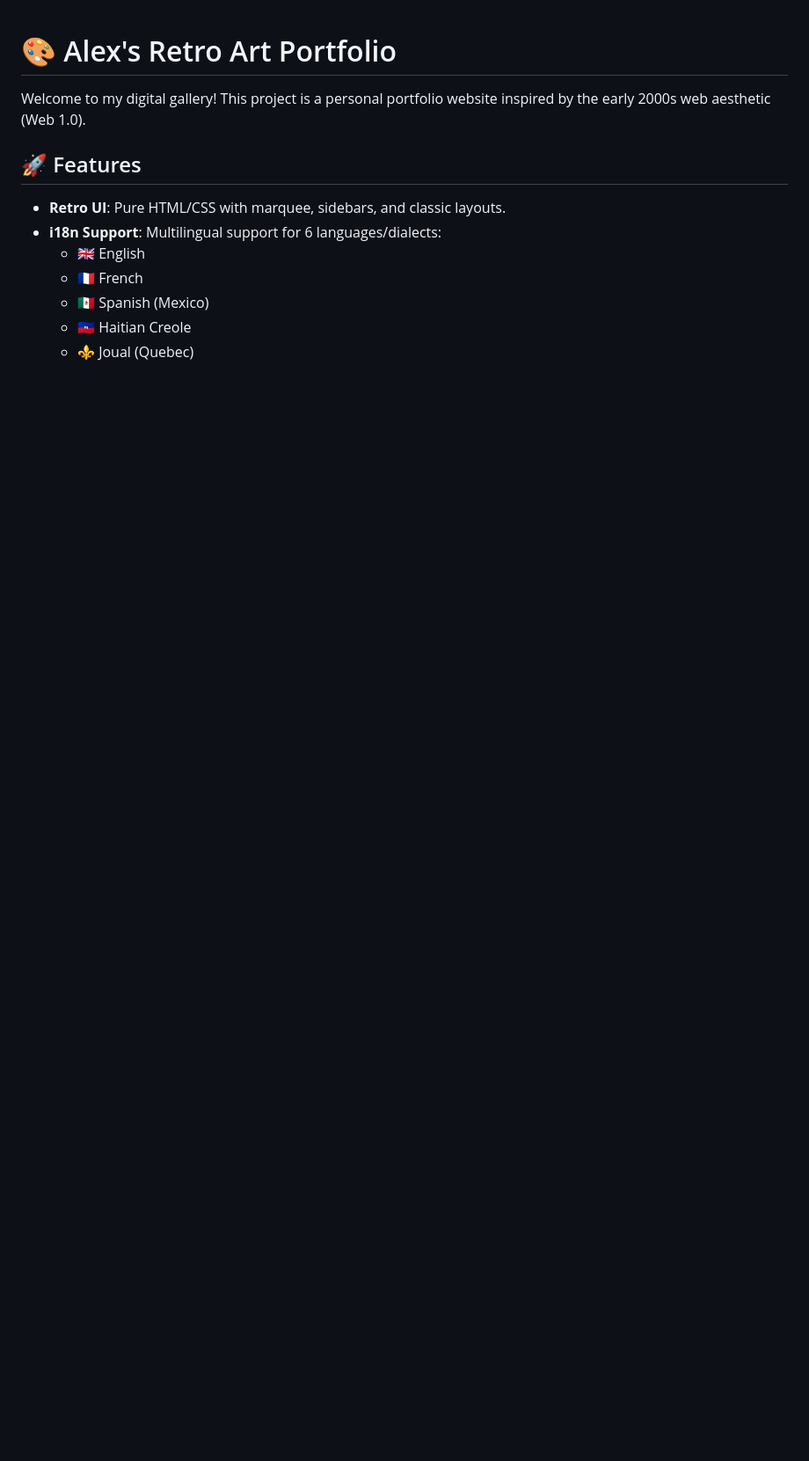
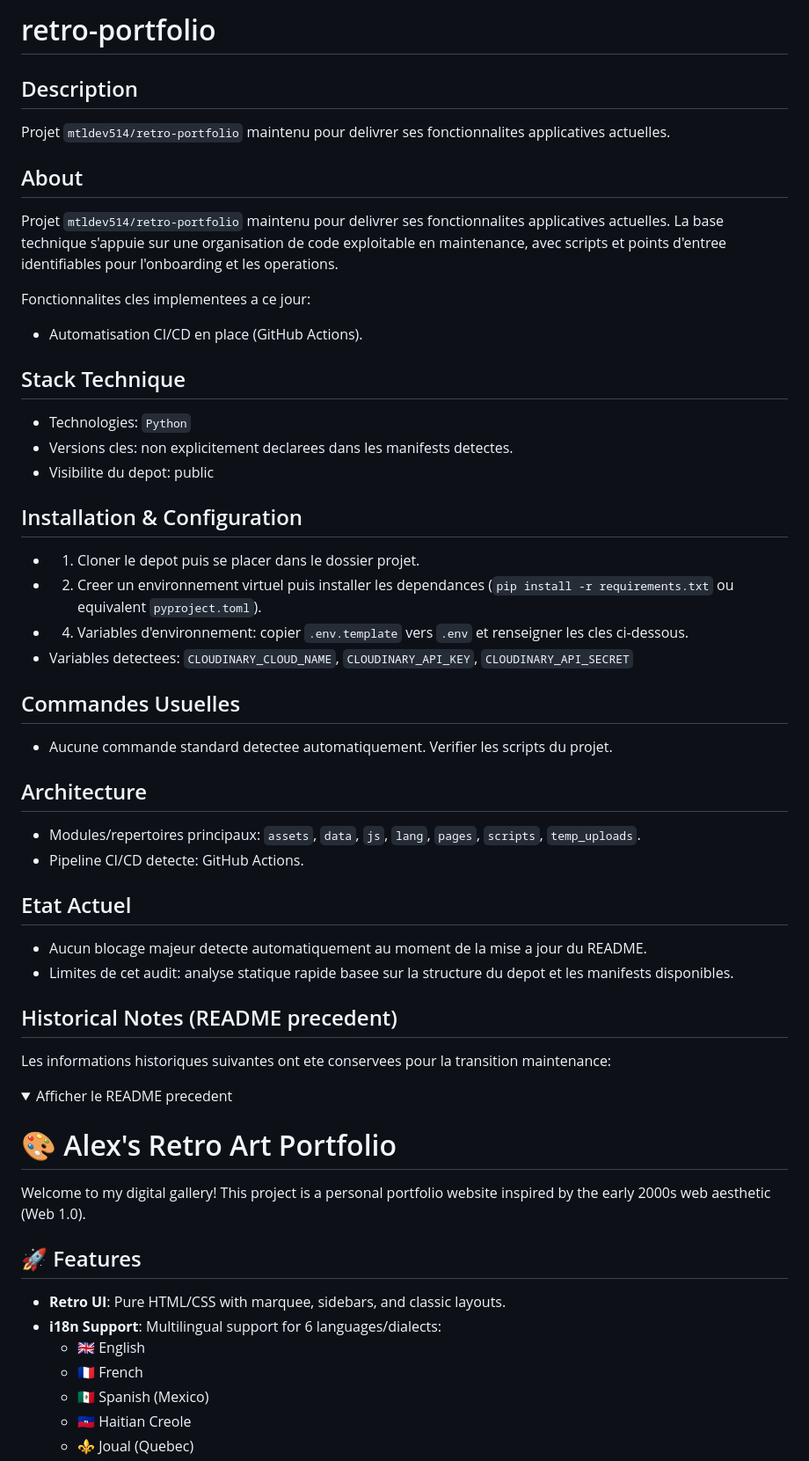
Before and after one commit to mtldev514/retro-portfolio, a Markdown page: README.md, the part around one of its changes. Shown at 88% size. GitHub-like rendering; folded sections open; blank space fills up the shorter version.

Commit message:
docs(readme): refresh maintenance-oriented README

```diff
--- a/README.md
+++ b/README.md
@@ -1,3 +1,43 @@
+<!-- AUTO-README: generated by codex -->
+# retro-portfolio
+
+## Description
+Projet `mtldev514/retro-portfolio` maintenu pour delivrer ses fonctionnalites applicatives actuelles.
+
+## About
+Projet `mtldev514/retro-portfolio` maintenu pour delivrer ses fonctionnalites applicatives actuelles. La base technique s'appuie sur une organisation de code exploitable en maintenance, avec scripts et points d'entree identifiables pour l'onboarding et les operations.
+
+Fonctionnalites cles implementees a ce jour:
+- Automatisation CI/CD en place (GitHub Actions).
+
+## Stack Technique
+- Technologies: `Python`
+- Versions cles: non explicitement declarees dans les manifests detectes.
+- Visibilite du depot: public
+
+## Installation & Configuration
+- 1. Cloner le depot puis se placer dans le dossier projet.
+- 2. Creer un environnement virtuel puis installer les dependances (`pip install -r requirements.txt` ou equivalent `pyproject.toml`).
+- 4. Variables d'environnement: copier `.env.template` vers `.env` et renseigner les cles ci-dessous.
+- Variables detectees: `CLOUDINARY_CLOUD_NAME`, `CLOUDINARY_API_KEY`, `CLOUDINARY_API_SECRET`
+
+## Commandes Usuelles
+- Aucune commande standard detectee automatiquement. Verifier les scripts du projet.
+
+## Architecture
+- Modules/repertoires principaux: `assets`, `data`, `js`, `lang`, `pages`, `scripts`, `temp_uploads`.
+- Pipeline CI/CD detecte: GitHub Actions.
+
+## Etat Actuel
+- Aucun blocage majeur detecte automatiquement au moment de la mise a jour du README.
+- Limites de cet audit: analyse statique rapide basee sur la structure du depot et les manifests disponibles.
+
+## Historical Notes (README precedent)
+Les informations historiques suivantes ont ete conservees pour la transition maintenance:
+
+<details>
+<summary>Afficher le README precedent</summary>
+
 # 🎨 Alex's Retro Art Portfolio
 
 Welcome to my digital gallery! This project is a personal portfolio website inspired by the early 2000s web aesthetic (Web 1.0).
```
Also changed, not shown: other parts of README.md (+3 -0 lines).
